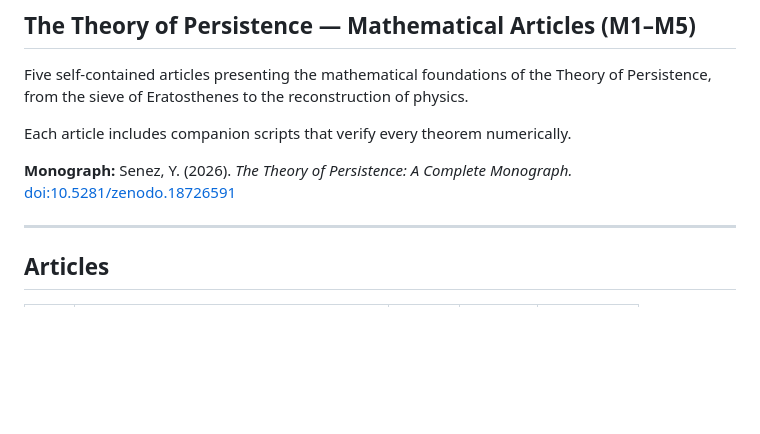
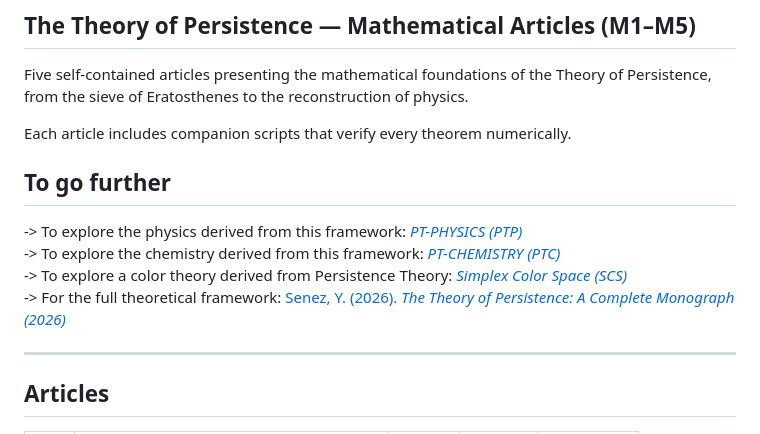
Before and after one commit to Igrekess/PT_MATHEMATICS, a Markdown page: README.md, the part around the change. Drawn GitHub-style; blank space fills up the shorter version.

```diff
--- a/README.md
+++ b/README.md
@@ -6,7 +6,14 @@ Five self-contained articles presenting the mathematical foundations of the Theo
 
 Each article includes companion scripts that verify every theorem numerically.
 
-**Monograph:** Senez, Y. (2026). *The Theory of Persistence: A Complete Monograph.* [doi:10.5281/zenodo.18726591](https://zenodo.org/records/19520809)
+
+## To go further
+
+-> To explore the physics derived from this framework: [*PT-PHYSICS (PTP)*](https://github.com/Igrekess/PT_PHYSICS)
+-> To explore the chemistry derived from this framework: [*PT-CHEMISTRY (PTC)*](https://github.com/Igrekess/PT_CHEMISTRY)
+-> To explore a color theory derived from Persistence Theory: [*Simplex Color Space (SCS)*](https://github.com/Igrekess/SimplexColorSpace)
+-> For the full theoretical framework: [Senez, Y. (2026). *The Theory of Persistence: A Complete Monograph (2026)*](https://zenodo.org/records/19520809)
+
 
 ---
 
```
